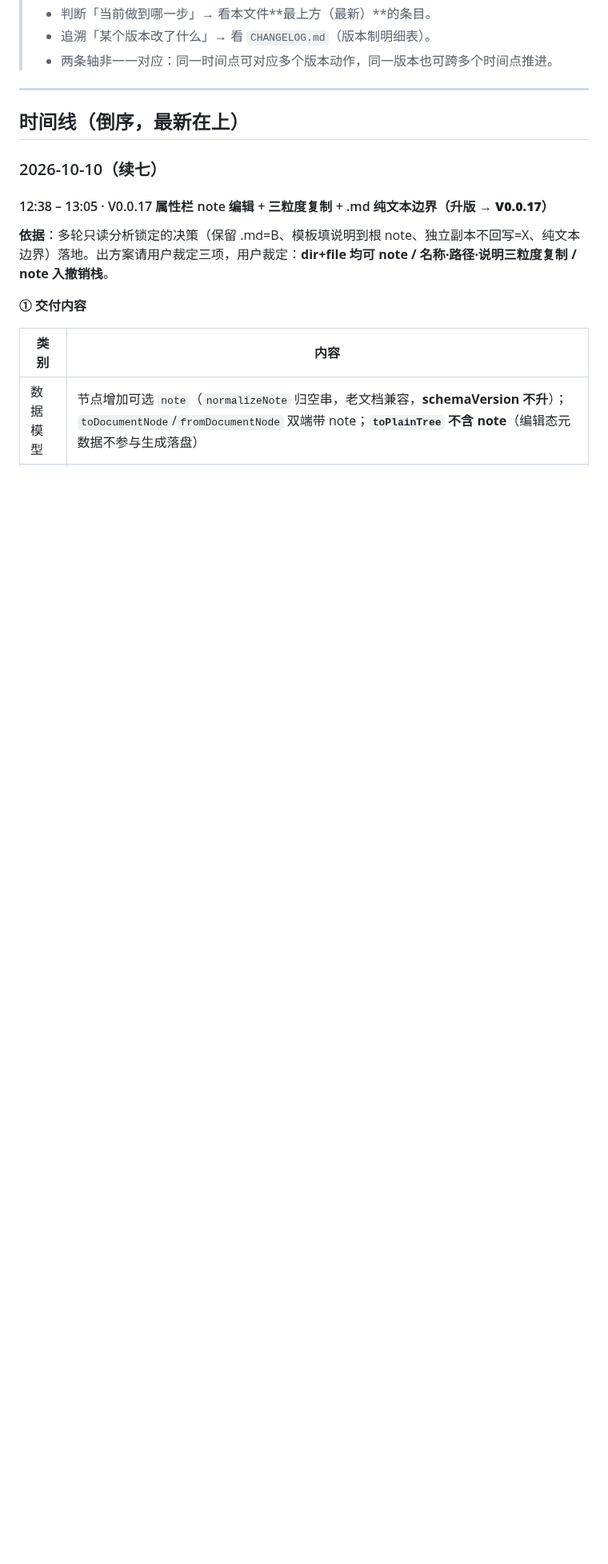
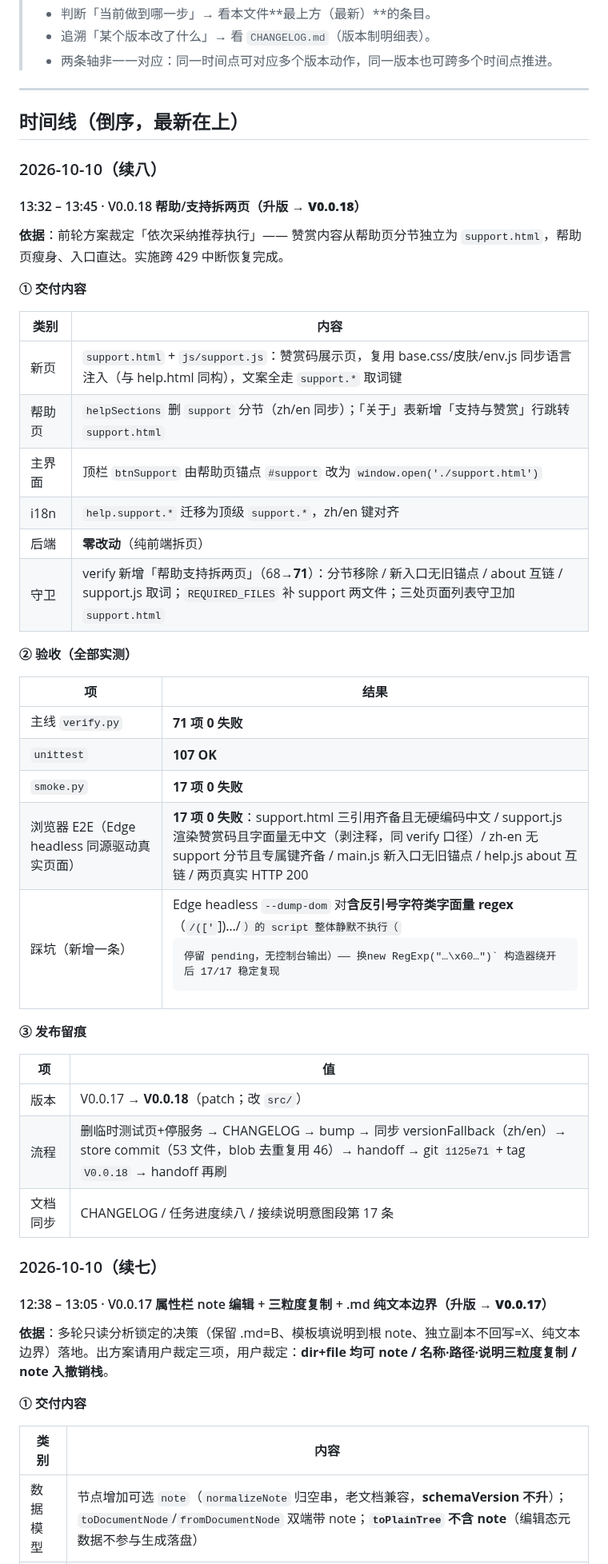
Before and after one commit to i51020/QingMan, a Markdown page: docs/任务进度.md, the part around one of its changes. Shown at 80% size. Drawn GitHub-style; blank space fills up the shorter version.

Commit message:
docs: sync 任务进度 timeline + handoff intent for V0.0.18

```diff
--- a/docs/任务进度.md
+++ b/docs/任务进度.md
@@ -10,6 +10,41 @@
 ---
 
 ## 时间线（倒序，最新在上）
+
+### 2026-10-10（续八）
+
+#### 13:32 – 13:45 · V0.0.18 帮助/支持拆两页（**升版 → V0.0.18**）
+
+**依据**：前轮方案裁定「依次采纳推荐执行」—— 赞赏内容从帮助页分节独立为 `support.html`，帮助页瘦身、入口直达。实施跨 429 中断恢复完成。
+
+**① 交付内容**
+
+| 类别 | 内容 |
+|---|---|
+| 新页 | `support.html` + `js/support.js`：赞赏码展示页，复用 base.css/皮肤/env.js 同步语言注入（与 help.html 同构），文案全走 `support.*` 取词键 |
+| 帮助页 | `helpSections` 删 `support` 分节（zh/en 同步）；「关于」表新增「支持与赞赏」行跳转 `support.html` |
+| 主界面 | 顶栏 `btnSupport` 由帮助页锚点 `#support` 改为 `window.open('./support.html')` |
+| i18n | `help.support.*` 迁移为顶级 `support.*`，zh/en 键对齐 |
+| 后端 | **零改动**（纯前端拆页） |
+| 守卫 | verify 新增「帮助支持拆两页」（68→**71**）：分节移除 / 新入口无旧锚点 / about 互链 / support.js 取词；`REQUIRED_FILES` 补 support 两文件；三处页面列表守卫加 `support.html` |
+
+**② 验收（全部实测）**
+
+| 项 | 结果 |
+|---|---|
+| 主线 `verify.py` | **71 项 0 失败** |
+| `unittest` | **107 OK** |
+| `smoke.py` | **17 项 0 失败** |
+| 浏览器 E2E（Edge headless 同源驱动真实页面） | **17 项 0 失败**：support.html 三引用齐备且无硬编码中文 / support.js 渲染赞赏码且字面量无中文（剥注释，同 verify 口径）/ zh-en 无 support 分节且专属键齐备 / main.js 新入口无旧锚点 / help.js about 互链 / 两页真实 HTTP 200 |
+| 踩坑（新增一条） | Edge headless `--dump-dom` 对**含反引号字符类字面量 regex**（`/(['`])…/`）的 script 整体静默不执行（`<pre>` 停留 pending，无控制台输出）—— 换 `new RegExp("…\\x60…")` 构造器绕开后 17/17 稳定复现 |
+
+**③ 发布留痕**
+
+| 项 | 值 |
+|---|---|
+| 版本 | V0.0.17 → **V0.0.18**（patch；改 `src/`） |
+| 流程 | 删临时测试页+停服务 → CHANGELOG → bump → 同步 versionFallback（zh/en）→ store commit（53 文件，blob 去重复用 46）→ handoff → git `1125e71` + tag `V0.0.18` → handoff 再刷 |
+| 文档同步 | CHANGELOG / 任务进度续八 / 接续说明意图段第 17 条 |
 
 ### 2026-10-10（续七）
 
```
Also changed, not shown: other parts of docs/任务进度.md (+5 -5 lines), docs/接续说明.md (+3 -2 lines).
